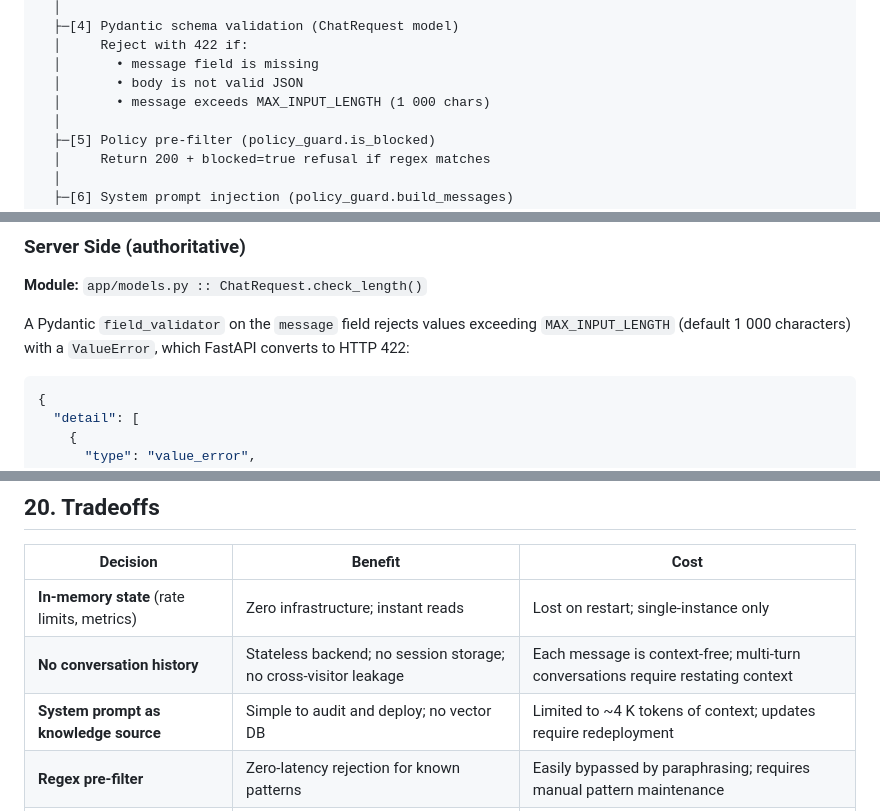
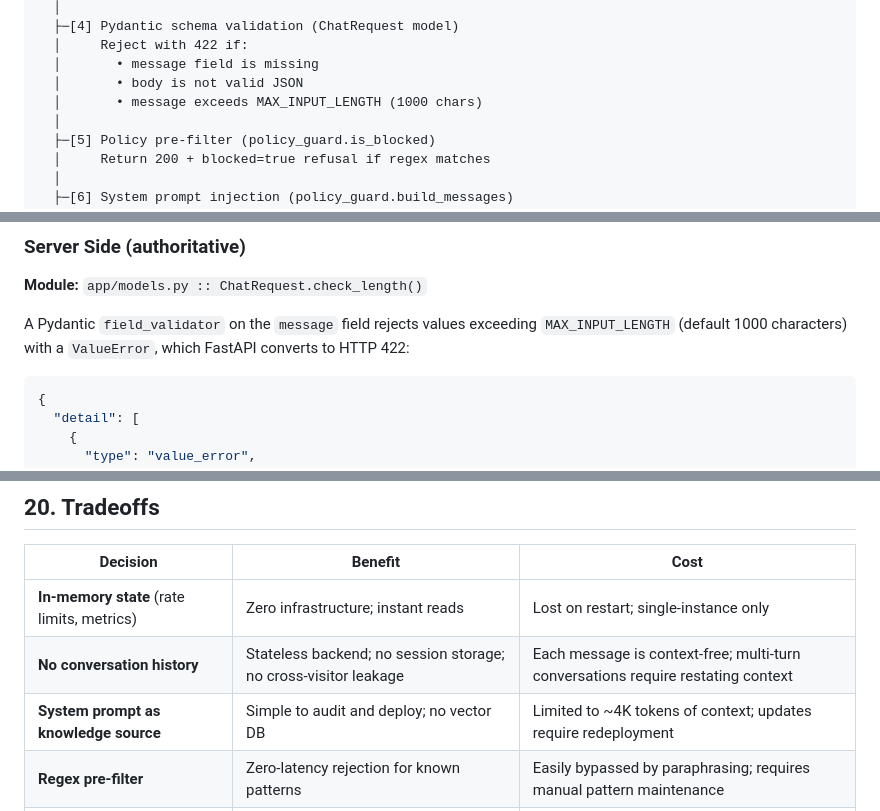
Before and after one commit to yourexpress/homepage_ai_assistant, a Markdown page: docs/SYSTEM_DESIGN.md, 3 parts joined by grey strips. Drawn GitHub-style.

Commit message:
docs: fix number formatting inconsistencies in SYSTEM_DESIGN.md
Co-authored-by: yourexpress <18003939+yourexpress@users.noreply.github.com>
Agent-Logs-Url: https://github.com/yourexpress/homepage_ai_assistant/sessions/6f34b6a0-7224-4c77-b372-7492d8f55ead

````diff
--- a/docs/SYSTEM_DESIGN.md
+++ b/docs/SYSTEM_DESIGN.md
@@ -306,7 +306,7 @@ Incoming HTTP request
   │     Reject with 422 if:
   │       • message field is missing
   │       • body is not valid JSON
-  │       • message exceeds MAX_INPUT_LENGTH (1 000 chars)
+  │       • message exceeds MAX_INPUT_LENGTH (1000 chars)
   │
   ├─[5] Policy pre-filter (policy_guard.is_blocked)
   │     Return 200 + blocked=true refusal if regex matches
@@ -473,7 +473,7 @@ unconditionally.
 **Module:** `app/models.py :: ChatRequest.check_length()`
 
 A Pydantic `field_validator` on the `message` field rejects values exceeding
-`MAX_INPUT_LENGTH` (default 1 000 characters) with a `ValueError`, which
+`MAX_INPUT_LENGTH` (default 1000 characters) with a `ValueError`, which
 FastAPI converts to HTTP 422:
 
 ```json
@@ -761,7 +761,7 @@ CMD ["uvicorn", "app.main:app", "--host", "0.0.0.0", "--port", "8000"]
 |----------|---------|------|
 | **In-memory state** (rate limits, metrics) | Zero infrastructure; instant reads | Lost on restart; single-instance only |
 | **No conversation history** | Stateless backend; no session storage; no cross-visitor leakage | Each message is context-free; multi-turn conversations require restating context |
-| **System prompt as knowledge source** | Simple to audit and deploy; no vector DB | Limited to ~4 K tokens of context; updates require redeployment |
+| **System prompt as knowledge source** | Simple to audit and deploy; no vector DB | Limited to ~4K tokens of context; updates require redeployment |
 | **Regex pre-filter** | Zero-latency rejection for known patterns | Easily bypassed by paraphrasing; requires manual pattern maintenance |
 | **Token-bucket rate limiting** | Allows burst then degrades gracefully; simple implementation | Per-process state is not shared across instances |
 | **Non-blocking concurrency limiter** | Immediate 503 prevents request pile-up | Visitors during traffic spikes are turned away rather than queued |
````
